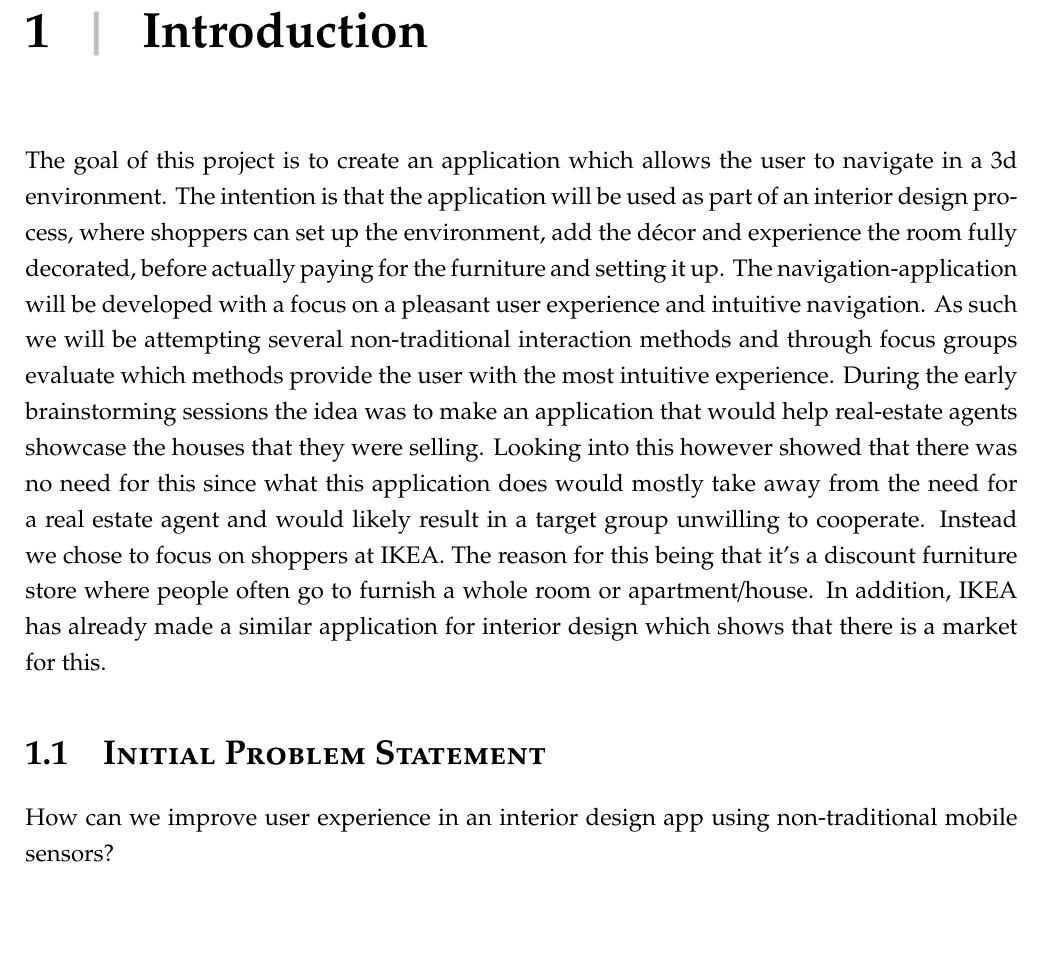
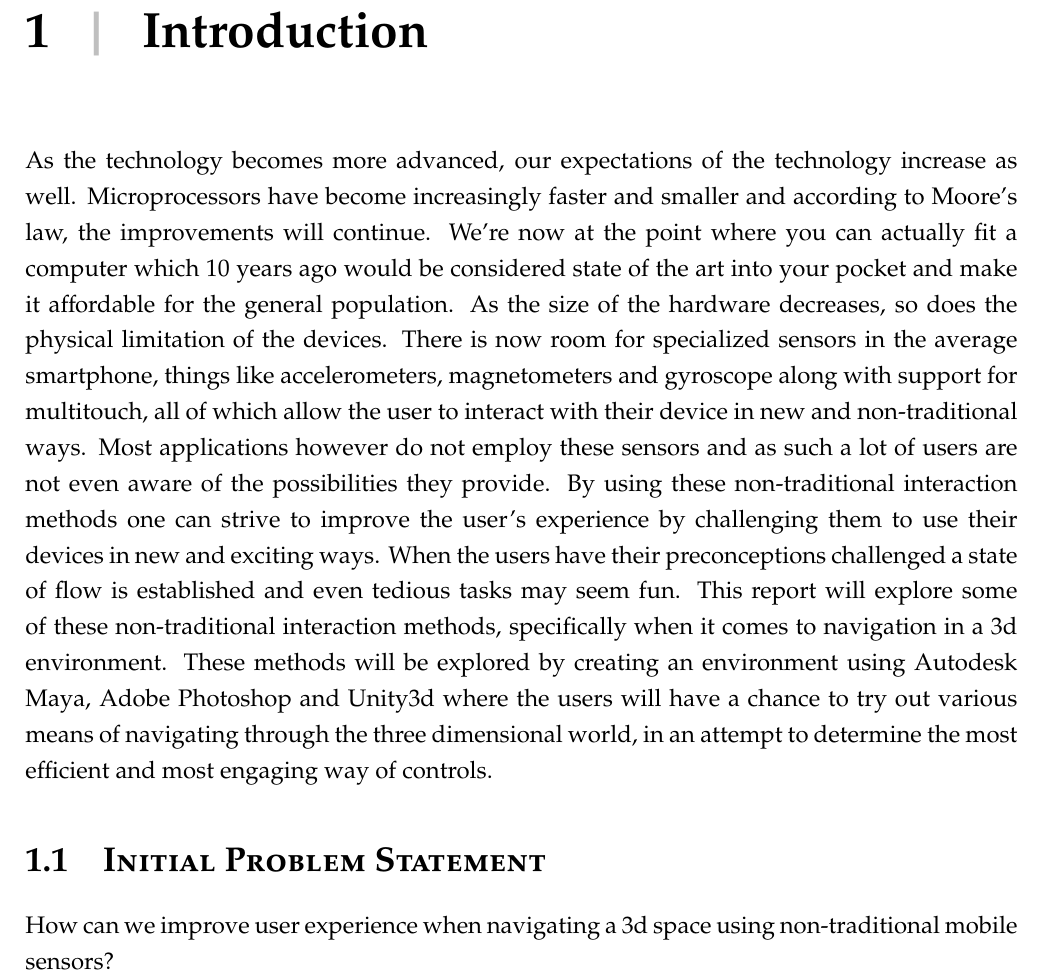
Before and after one commit to lauris47/MEAP2, a LaTeX thesis (Report/report.tex, which reads Report/Intro.tex): part of page 4 of 40, cut so that both start at the same text, the shorter picture padded with empty space. Compiled offline with pdfLaTeX.

Commit message:
introcuction
again

```diff
--- a/Report/Intro.tex
+++ b/Report/Intro.tex
@@ -1,10 +1,16 @@
 \chapter{Introduction}
 %The aim of our project is to give users a unique virtual experience of walking around their own designed homes in 3d. this will be  accomplished by using the existing in-built smart device sensors. A feature that is accessible in almost every modern smart device will be used - the gyroscope (along with other sensors that might compliment the product). Users will be able to experience their preferred designs in a 3d environment, being able to explore it with an additional feeling of Immersion.
 %With a fast and busy lifestyle, it is hard not to think about time efficiency, especially with the tasks that people do not want to spend too much of their resources on. This is why it is important to establish pleasant experiences. The application that will be developed will help people to save not only time but expenses too.
-The goal of this project is to create an application which allows the user to navigate in a 3d environment. The intention is that the application will be used as part of an interior design process, where shoppers can set up the environment, add the décor and experience the room fully decorated, before actually paying for the furniture and setting it up.
-The navigation-application will be developed with a focus on a pleasant user experience and intuitive navigation. As such we will be attempting several non-traditional interaction methods and through focus groups evaluate which methods provide the user with the most intuitive experience.
-During the early brainstorming sessions the idea was to make an application that would help real-estate agents showcase the houses that they were selling. Looking into this however showed that there was no need for this since what this application does would mostly take away from the need for a real estate agent and would likely result in a target group unwilling to cooperate. Instead we chose to focus on shoppers at IKEA. The reason for this being that it's a discount furniture store where people often go to furnish a whole room or apartment/house.
-In addition, IKEA has already made a similar application for interior design which shows that there is a market for this.
+%The goal of this project is to create an application which allows the user to navigate in a 3d environment. The intention is that the application will be used as part of an interior design process, where shoppers can set up the environment, add the décor and experience the room fully decorated, before actually paying for the furniture and setting it up.
+%The navigation-application will be developed with a focus on a pleasant user experience and intuitive navigation. As such we will be attempting several non-traditional interaction methods and through focus groups evaluate which methods provide the user with the most intuitive experience.
+%During the early brainstorming sessions the idea was to make an application that would help real-estate agents showcase the houses that they were selling. Looking into this however showed that there was no need for this since what this application does would mostly take away from the need for a real estate agent and would likely result in a target group unwilling to cooperate. Instead we chose to focus on shoppers at IKEA. The reason for this being that it's a discount furniture store where people often go to furnish a whole room or apartment/house.
+%In addition, IKEA has already made a similar application for interior design which shows that there is a market for this.
+As the technology becomes more advanced, our expectations of the technology increase as well. Microprocessors have become increasingly faster and smaller and according to Moore's law, the improvements will continue. We're now at the point where you can actually fit a computer which 10 years ago would be considered state of the art into your pocket and make it affordable for the general population.
+As the size of the hardware decreases, so does the physical limitation of the devices. There is now room for specialized sensors in the average smartphone, things like accelerometers, magnetometers and gyroscope along with support for multitouch, all of which allow the user to interact with their device in new and non-traditional ways.
+Most applications however do not employ these sensors and as such a lot of users are not even aware of the possibilities they provide.
+By using these non-traditional interaction methods one can strive to improve the user's experience by challenging them to use their devices in new and exciting ways. When the users have their preconceptions challenged a state of flow is established and even tedious tasks may seem fun.
+This report will explore some of these non-traditional interaction methods, specifically when it comes to navigation in a 3d environment.
+These methods will be explored by creating an environment using Autodesk Maya, Adobe Photoshop and Unity3d where the users will have a chance to try out various means of navigating through the three dimensional world, in an attempt to determine the most efficient and most engaging way of controls.
 
 \section{Initial Problem Statement}
-How can we improve user experience in an interior design app using non-traditional mobile sensors?
+How can we improve user experience when navigating a 3d space using non-traditional mobile sensors?
```
